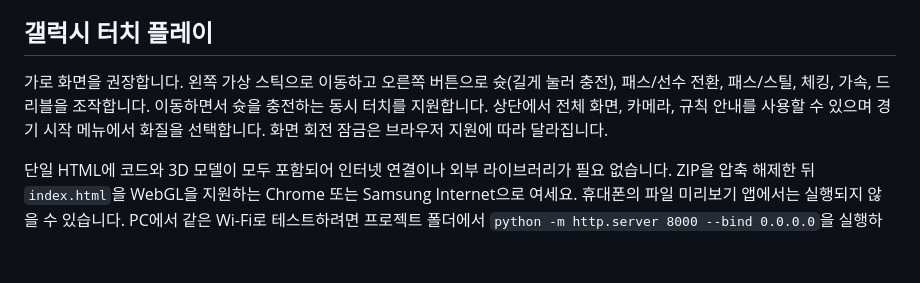
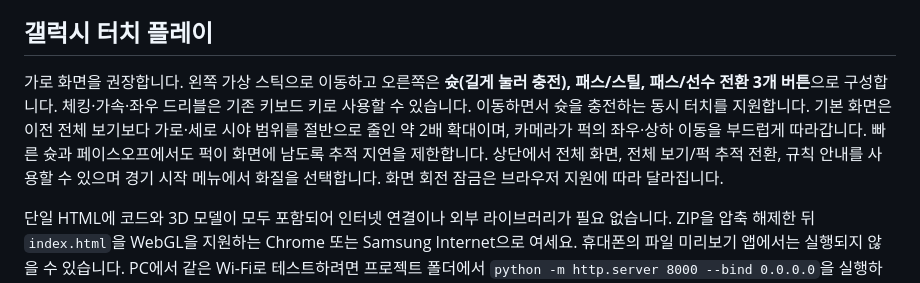
Before and after one commit to DongkyunSeo16/hockey_kr, a Markdown page: README.md, the part around the change. Drawn GitHub-style; blank space fills up the shorter version.

Commit message:
Document three-button mobile controls and close-up puck tracking

```diff
--- a/README.md
+++ b/README.md
@@ -54,7 +54,7 @@ C의 공격/수비 판단은 **팀의 퍽 소유 상태**를 기준으로 합니
 
 ## 갤럭시 터치 플레이
 
-가로 화면을 권장합니다. 왼쪽 가상 스틱으로 이동하고 오른쪽 버튼으로 슛(길게 눌러 충전), 패스/선수 전환, 패스/스틸, 체킹, 가속, 드리블을 조작합니다. 이동하면서 슛을 충전하는 동시 터치를 지원합니다. 상단에서 전체 화면, 카메라, 규칙 안내를 사용할 수 있으며 경기 시작 메뉴에서 화질을 선택합니다. 화면 회전 잠금은 브라우저 지원에 따라 달라집니다.
+가로 화면을 권장합니다. 왼쪽 가상 스틱으로 이동하고 오른쪽은 **슛(길게 눌러 충전), 패스/스틸, 패스/선수 전환 3개 버튼**으로 구성합니다. 체킹·가속·좌우 드리블은 기존 키보드 키로 사용할 수 있습니다. 이동하면서 슛을 충전하는 동시 터치를 지원합니다. 기본 화면은 이전 전체 보기보다 가로·세로 시야 범위를 절반으로 줄인 약 2배 확대이며, 카메라가 퍽의 좌우·상하 이동을 부드럽게 따라갑니다. 빠른 슛과 페이스오프에서도 퍽이 화면에 남도록 추적 지연을 제한합니다. 상단에서 전체 화면, 전체 보기/퍽 추적 전환, 규칙 안내를 사용할 수 있으며 경기 시작 메뉴에서 화질을 선택합니다. 화면 회전 잠금은 브라우저 지원에 따라 달라집니다.
 
 단일 HTML에 코드와 3D 모델이 모두 포함되어 인터넷 연결이나 외부 라이브러리가 필요 없습니다. ZIP을 압축 해제한 뒤 `index.html`을 WebGL을 지원하는 Chrome 또는 Samsung Internet으로 여세요. 휴대폰의 파일 미리보기 앱에서는 실행되지 않을 수 있습니다. PC에서 같은 Wi-Fi로 테스트하려면 프로젝트 폴더에서 `python -m http.server 8000 --bind 0.0.0.0`을 실행하고 휴대폰 브라우저에서 `http://PC의내부IP:8000`으로 접속할 수 있습니다. PC 방화벽에서 로컬 네트워크 접속이 허용되어야 합니다.
 
```
